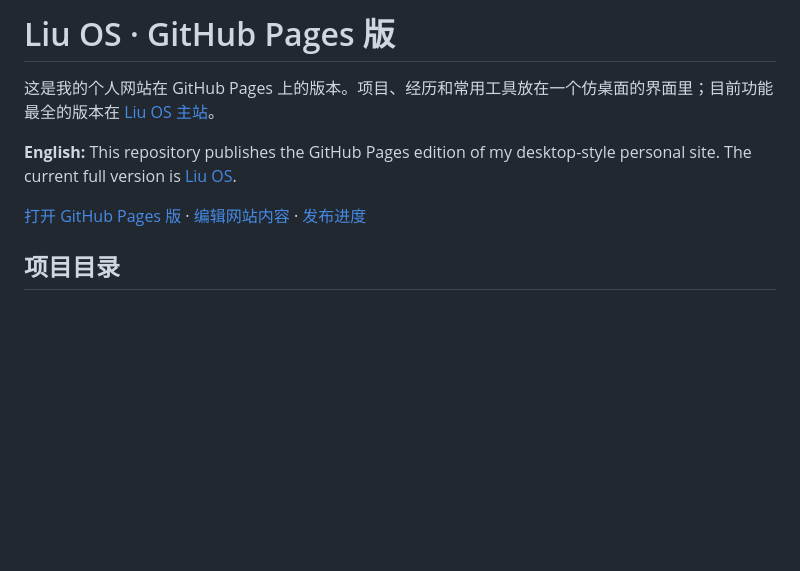
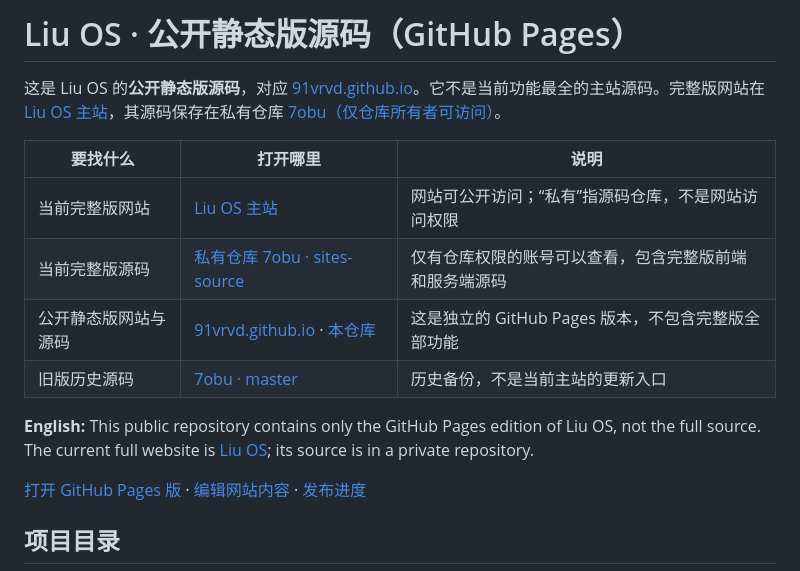
Before and after one commit to 91vrvd/91vrvd.github.io, a Markdown page: README.md, the part around the change. Drawn GitHub-style; blank space fills up the shorter version.

Commit message:
Clarify public Liu OS source repository

```diff
--- a/README.md
+++ b/README.md
@@ -1,8 +1,15 @@
-# Liu OS · GitHub Pages 版
+# Liu OS · 公开静态版源码（GitHub Pages）
 
-这是我的个人网站在 GitHub Pages 上的版本。项目、经历和常用工具放在一个仿桌面的界面里；目前功能最全的版本在 [Liu OS 主站](https://liu-os-7obu.qq1279622658.chatgpt.site/desktop/)。
+这是 Liu OS 的**公开静态版源码**，对应 [91vrvd.github.io](https://91vrvd.github.io/)。它不是当前功能最全的主站源码。完整版网站在 [Liu OS 主站](https://liu-os-7obu.qq1279622658.chatgpt.site/desktop/)，其源码保存在私有仓库 [7obu（仅仓库所有者可访问）](https://github.com/91vrvd/7obu/tree/sites-source)。
 
-**English:** This repository publishes the GitHub Pages edition of my desktop-style personal site. The current full version is [Liu OS](https://liu-os-7obu.qq1279622658.chatgpt.site/desktop/).
+| 要找什么 | 打开哪里 | 说明 |
+| --- | --- | --- |
+| 当前完整版网站 | [Liu OS 主站](https://liu-os-7obu.qq1279622658.chatgpt.site/desktop/) | 网站可公开访问；“私有”指源码仓库，不是网站访问权限 |
+| 当前完整版源码 | [私有仓库 7obu · sites-source](https://github.com/91vrvd/7obu/tree/sites-source) | 仅有仓库权限的账号可以查看，包含完整版前端和服务端源码 |
+| 公开静态版网站与源码 | [91vrvd.github.io](https://91vrvd.github.io/) · [本仓库](https://github.com/91vrvd/91vrvd.github.io) | 这是独立的 GitHub Pages 版本，不包含完整版全部功能 |
+| 旧版历史源码 | [7obu · master](https://github.com/91vrvd/7obu/tree/master) | 历史备份，不是当前主站的更新入口 |
+
+**English:** This public repository contains only the GitHub Pages edition of Liu OS, not the full source. The current full website is [Liu OS](https://liu-os-7obu.qq1279622658.chatgpt.site/desktop/); its source is in a private repository.
 
 [打开 GitHub Pages 版](https://91vrvd.github.io/) · [编辑网站内容](https://github.com/91vrvd/91vrvd.github.io/edit/main/content/site.json) · [发布进度](https://github.com/91vrvd/91vrvd.github.io/actions)
 
```
